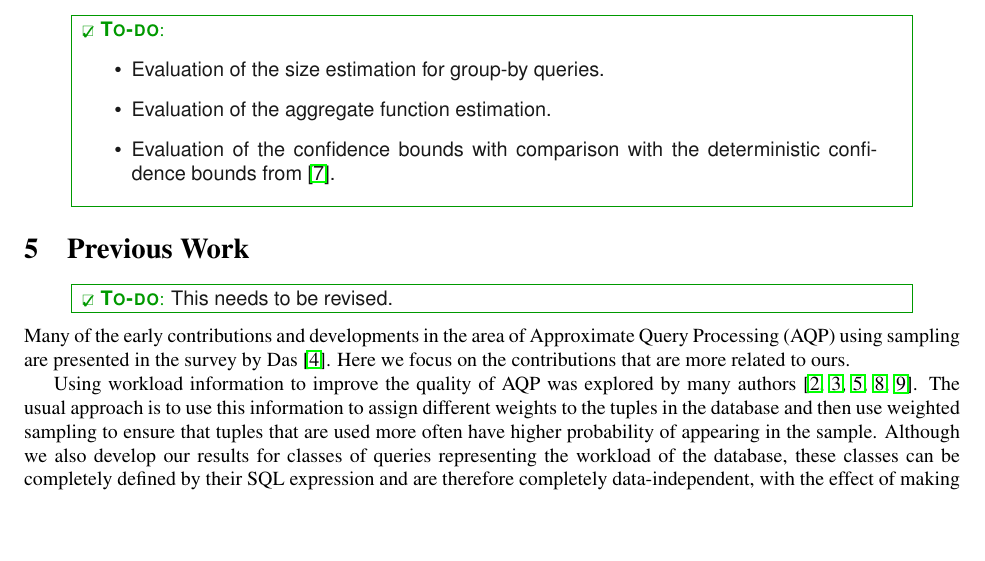
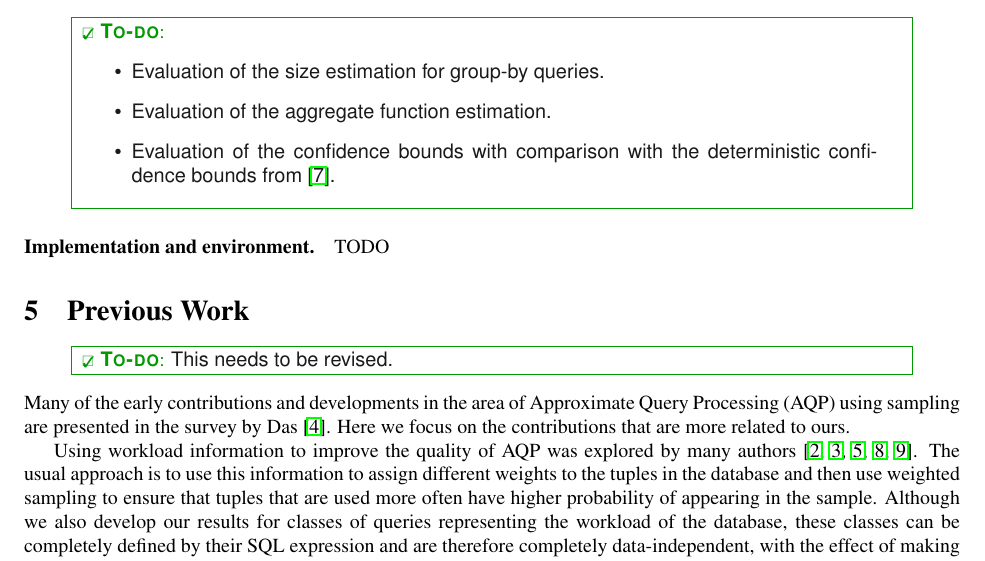
Before and after one commit to jdebrabant/SqueezeDB, a LaTeX paper (paper/approx.tex, which reads paper/experiments.tex): part of page 12 of 14, cut so that both start at the same text, the shorter picture padded with empty space. Compiled offline with pdfLaTeX.

Commit message:
Add placeholder for implementation and environment

```diff
--- a/paper/experiments.tex
+++ b/paper/experiments.tex
@@ -7,3 +7,4 @@
     deterministic confidence bounds from~\cite{Haas97}.
 \end{itemize}
 }
+\paragraph{Implementation and environment.} TODO
```
